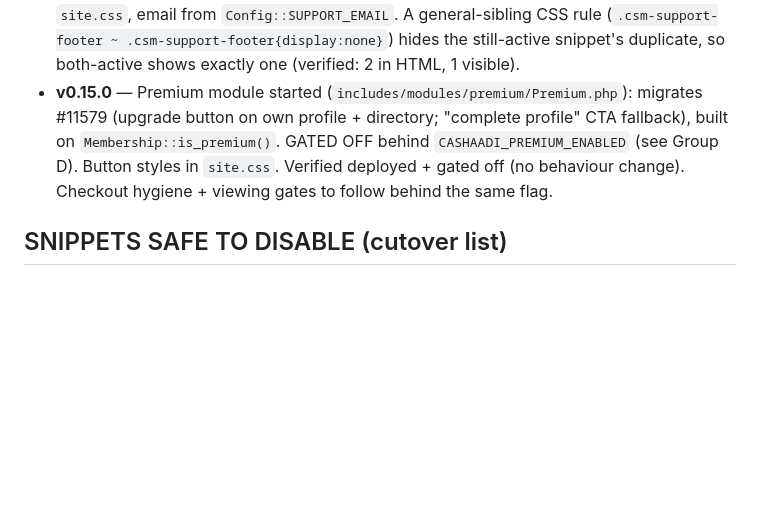
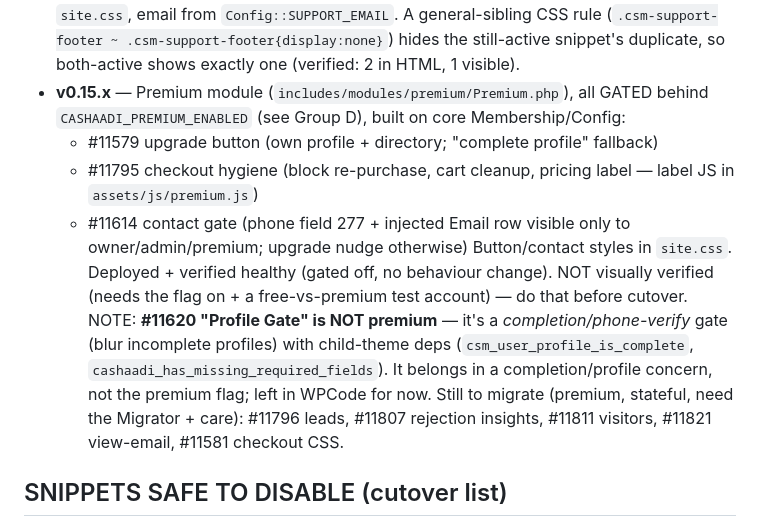
Before and after one commit to yugantarg/cashaadi, a Markdown page: HANDOFF.md, the part around the change. Drawn GitHub-style; blank space fills up the shorter version.

Commit message:
docs: premium module now covers #11579/#11795/#11614; note #11620 is a completion gate

```diff
--- a/HANDOFF.md
+++ b/HANDOFF.md
@@ -72,12 +72,23 @@ WPCode snippets — nothing disabled yet):
   rule (`.csm-support-footer ~ .csm-support-footer{display:none}`) hides the
   still-active snippet's duplicate, so both-active shows exactly one (verified: 2
   in HTML, 1 visible).
-- **v0.15.0** — Premium module started (`includes/modules/premium/Premium.php`):
-  migrates #11579 (upgrade button on own profile + directory; "complete profile"
-  CTA fallback), built on `Membership::is_premium()`. GATED OFF behind
-  `CASHAADI_PREMIUM_ENABLED` (see Group D). Button styles in `site.css`. Verified
-  deployed + gated off (no behaviour change). Checkout hygiene + viewing gates to
-  follow behind the same flag.
+- **v0.15.x** — Premium module (`includes/modules/premium/Premium.php`), all
+  GATED behind `CASHAADI_PREMIUM_ENABLED` (see Group D), built on core
+  Membership/Config:
+    - #11579 upgrade button (own profile + directory; "complete profile" fallback)
+    - #11795 checkout hygiene (block re-purchase, cart cleanup, pricing label —
+      label JS in `assets/js/premium.js`)
+    - #11614 contact gate (phone field 277 + injected Email row visible only to
+      owner/admin/premium; upgrade nudge otherwise)
+  Button/contact styles in `site.css`. Deployed + verified healthy (gated off, no
+  behaviour change). NOT visually verified (needs the flag on + a free-vs-premium
+  test account) — do that before cutover.
+  NOTE: **#11620 "Profile Gate" is NOT premium** — it's a *completion/phone-verify*
+  gate (blur incomplete profiles) with child-theme deps (`csm_user_profile_is_complete`,
+  `cashaadi_has_missing_required_fields`). It belongs in a completion/profile
+  concern, not the premium flag; left in WPCode for now.
+  Still to migrate (premium, stateful, need the Migrator + care): #11796 leads,
+  #11807 rejection insights, #11811 visitors, #11821 view-email, #11581 checkout CSS.
 
 ## SNIPPETS SAFE TO DISABLE (cutover list)
 Everything the plugin has REPLACED. Everything NOT listed here has no plugin
```
